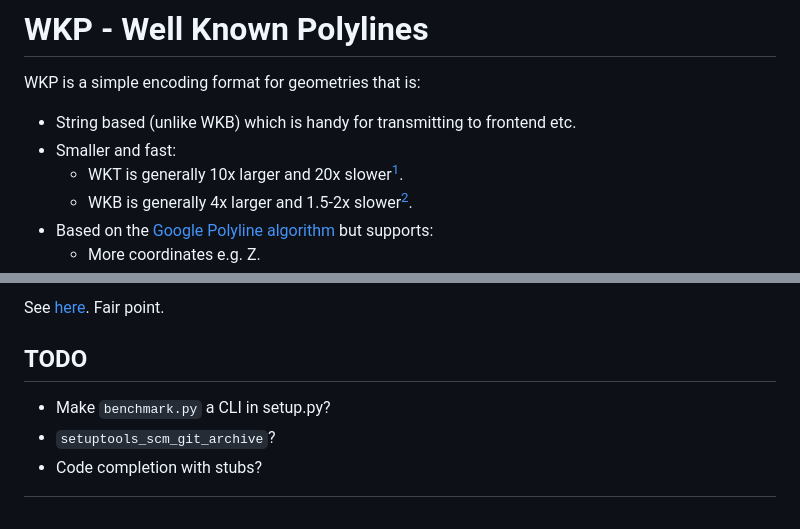
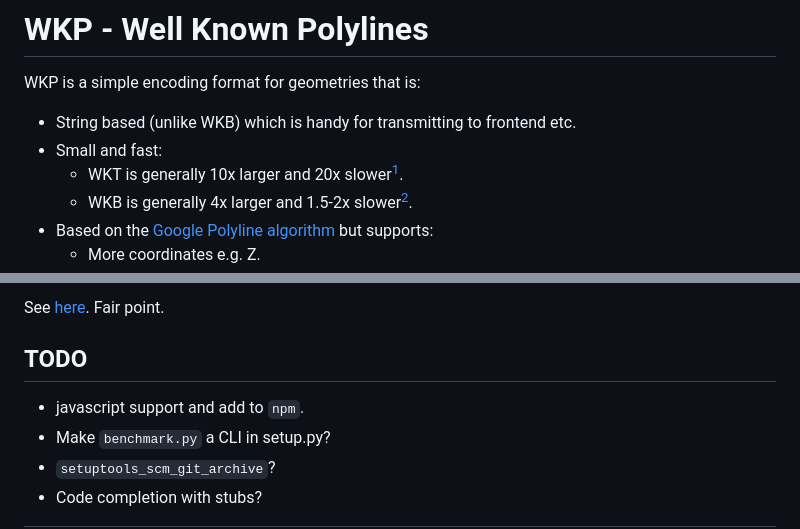
Before and after one commit to kodonnell/wkp, a Markdown page: README.md, 2 parts joined by grey strips. Drawn GitHub-style.

Commit message:
few doc changes

```diff
--- a/README.md
+++ b/README.md
@@ -5,7 +5,7 @@
 WKP is a simple encoding format for geometries that is:
 
 - String based (unlike WKB) which is handy for transmitting to frontend etc.
-- Smaller and fast:
+- Small and fast:
   - WKT is generally 10x larger and 20x slower[^1].
   - WKB is generally 4x larger and 1.5-2x slower[^1].
 - Based on the [Google Polyline algorithm](https://developers.google.com/maps/documentation/utilities/polylinealgorithm) but supports:
@@ -88,6 +88,7 @@ See [here](https://cython.readthedocs.io/en/latest/src/userguide/source_files_an
 
 ## TODO
 
+- javascript support and add to `npm`.
 - Make `benchmark.py` a CLI in setup.py?
 - `setuptools_scm_git_archive`?
 - Code completion with stubs?
```
